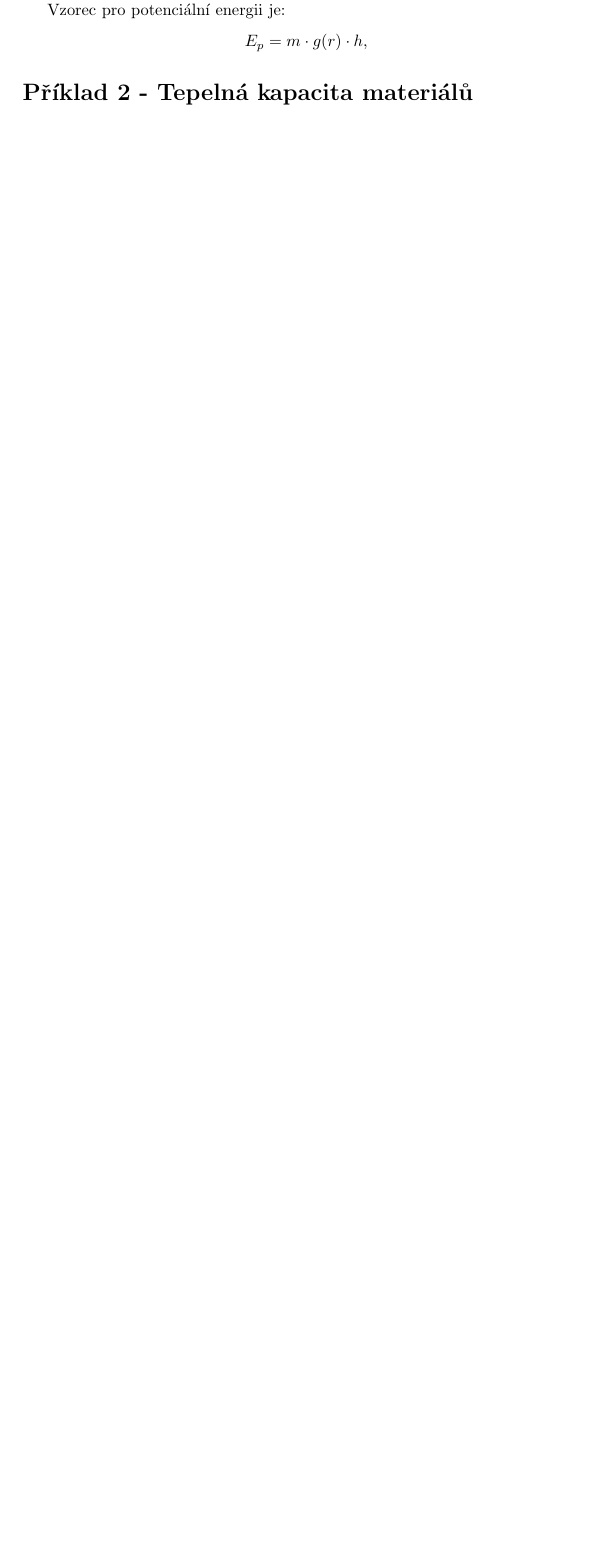
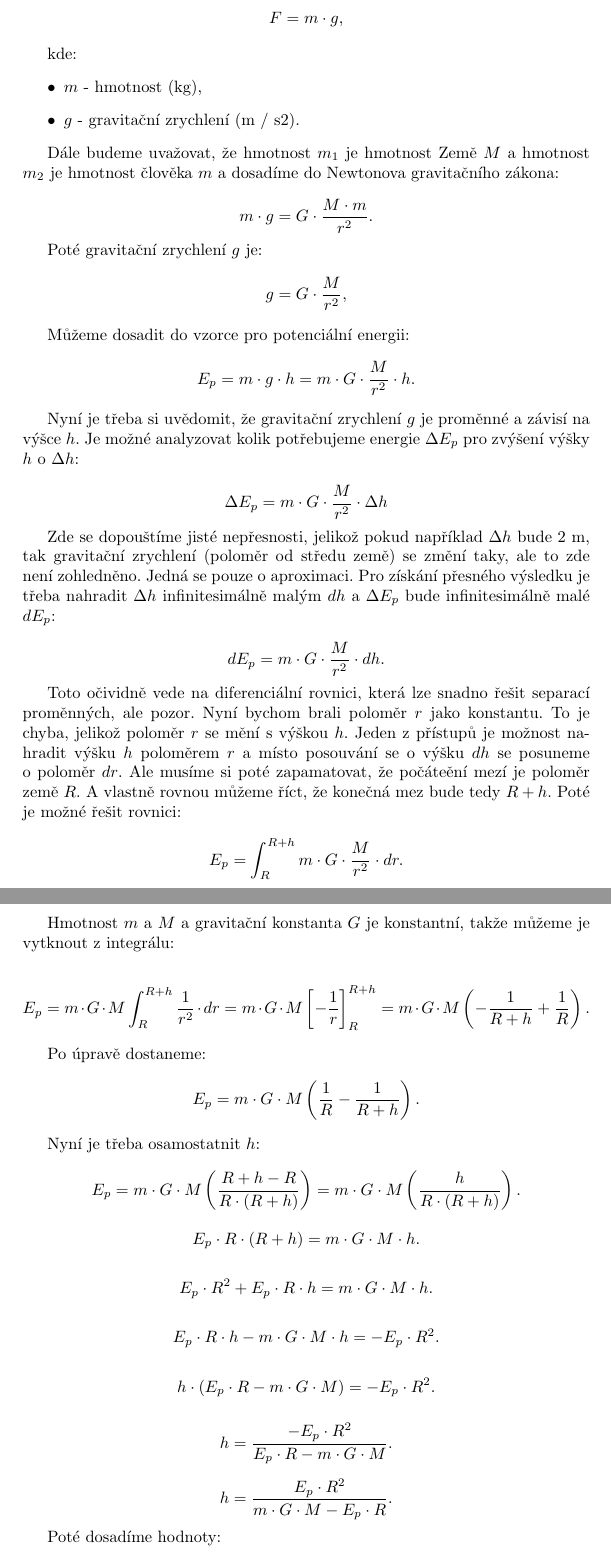
Before and after one commit to petr-jilek/ctu, a LaTeX CV (tex/en3/cv1.tex): part of page 2 of 7 before the commit and two parts of pages 3 and 4 of 10 after it, the two joined at a grey line, cut at the place of the change, the shorter picture padded with empty space. Compiled offline with pdfLaTeX.

Commit message:
Update cv1

```diff
--- a/tex/en3/cv1.tex
+++ b/tex/en3/cv1.tex
@@ -68,6 +68,5 @@ $$
 
 \textbf{Řešení b)}
 
-Vzorec pro potenciální energii je:
+Nejdříve si odvodíme vzorec pro gravitační zrychlení z Newtonova gravitačního zákona:
 $$
-    E_p = m \cdot g (r) \cdot h,
@@ -74,2 +84,87 @@ $$
+Gravitační síla je definována jako:
+$$
+    F = m \cdot g,
 $$
 
+kde:
+\begin{itemize}
+    \item $m$ - hmotnost (kg),
+    \item $g$ - gravitační zrychlení (m / s2).
+\end{itemize}
+
+Dále budeme uvažovat, že hmotnost $m_1$ je hmotnost Země $M$ a hmotnost $m_2$ je hmotnost člověka $m$ a dosadíme do Newtonova gravitačního zákona:
+
+$$
+    m \cdot g = G \cdot \frac{M \cdot m}{r^2}.
+$$
+
+Poté gravitační zrychlení $g$ je:
+$$
+    g = G \cdot \frac{M}{r^2},
+$$
+
+Můžeme dosadit do vzorce pro potenciální energii:
+$$
+    E_p = m \cdot g \cdot h = m \cdot G \cdot \frac{M}{r^2} \cdot h.
+$$
+
+Nyní je třeba si uvědomit, že gravitační zrychlení $g$ je proměnné a závisí na výšce $h$. Je možné analyzovat kolik potřebujeme energie $\Delta E_p$ pro zvýšení výšky $h$ o $\Delta h$:
+
+$$
+    \Delta E_p = m \cdot G \cdot \frac{M}{r^2} \cdot \Delta h
+$$
+
+Zde se dopouštíme jisté nepřesnosti, jelikož pokud například $\Delta h$ bude 2 m, tak gravitační zrychlení (poloměr od středu země) se změní taky, ale to zde není zohledněno. Jedná se pouze o aproximaci. Pro získání přesného výsledku je třeba nahradit $\Delta h$ infinitesimálně malým $dh$ a $\Delta E_p$ bude infinitesimálně malé $dE_p$:
+
+$$
+    dE_p = m \cdot G \cdot \frac{M}{r^2} \cdot dh.
+$$
+
+Toto očividně vede na diferenciální rovnici, která lze snadno řešit separací proměnných, ale pozor. Nyní bychom brali poloměr $r$ jako konstantu. To je chyba, jelikož poloměr $r$ se mění s výškou $h$. Jeden z přístupů je možnost nahradit výšku $h$ poloměrem $r$ a místo posouvání se o výšku $dh$ se posuneme o poloměr $dr$. Ale musíme si poté zapamatovat, že počáteění mezí je poloměr země $R$. A vlastně rovnou můžeme říct, že konečná mez bude tedy $R + h$. Poté je možné řešit rovnici:
+
+$$
+    E_p = \int_{R}^{R + h} m \cdot G \cdot \frac{M}{r^2} \cdot dr.
+$$
+
+Hmotnost $m$ a $M$ a gravitační konstanta $G$ je konstantní, takže můžeme je vytknout z integrálu:
+
+$$
+    E_p = m \cdot G \cdot M \int_{R}^{R + h} \frac{1}{r^2} \cdot dr = m \cdot G \cdot M \left[ - \frac{1}{r} \right]_{R}^{R + h} = m \cdot G \cdot M \left( - \frac{1}{R + h} + \frac{1}{R} \right).
+$$
+
+Po úpravě dostaneme:
+$$
+    E_p = m \cdot G \cdot M \left( \frac{1}{R} - \frac{1}{R + h} \right).
+$$
+
+Nyní je třeba osamostatnit $h$:
+
+$$
+    E_p = m \cdot G \cdot M \left( \frac{R + h - R}{R \cdot (R + h)} \right) = m \cdot G \cdot M \left( \frac{h}{R \cdot (R + h)} \right).
+$$
+
+$$
+    E_p \cdot R \cdot (R + h) = m \cdot G \cdot M \cdot h.
+$$
+
+$$
+    E_p \cdot R^2 + E_p \cdot R \cdot h = m \cdot G \cdot M \cdot h.
+$$
+
+$$
+    E_p \cdot R \cdot h - m \cdot G \cdot M \cdot h = - E_p \cdot R^2.
+$$
+
+$$
+    h \cdot (E_p \cdot R - m \cdot G \cdot M) = - E_p \cdot R^2.
+$$
+
+$$
+    h = \frac{- E_p \cdot R^2}{E_p \cdot R - m \cdot G \cdot M}.
+$$
+
+$$
+    h = \frac{E_p \cdot R^2}{m \cdot G \cdot M - E_p \cdot R}.
+$$
+
+Poté dosadíme hodnoty:
```
Also changed, not shown: tex/en3/cv1.tex (27 more changed lines).
